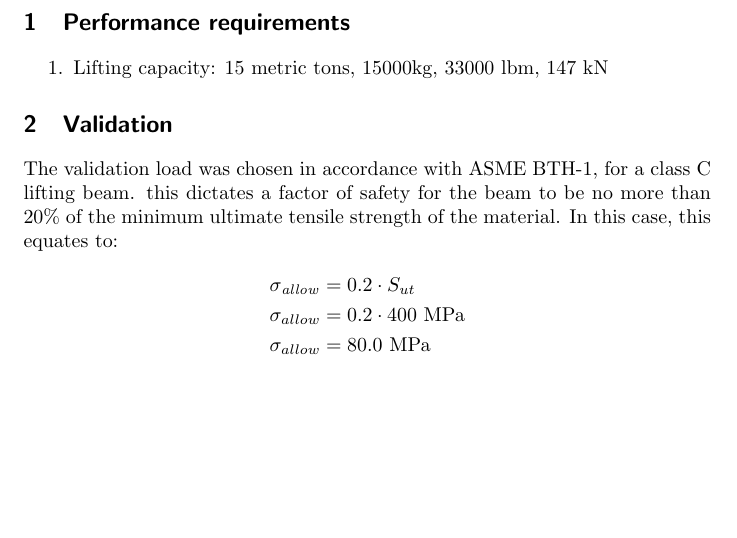
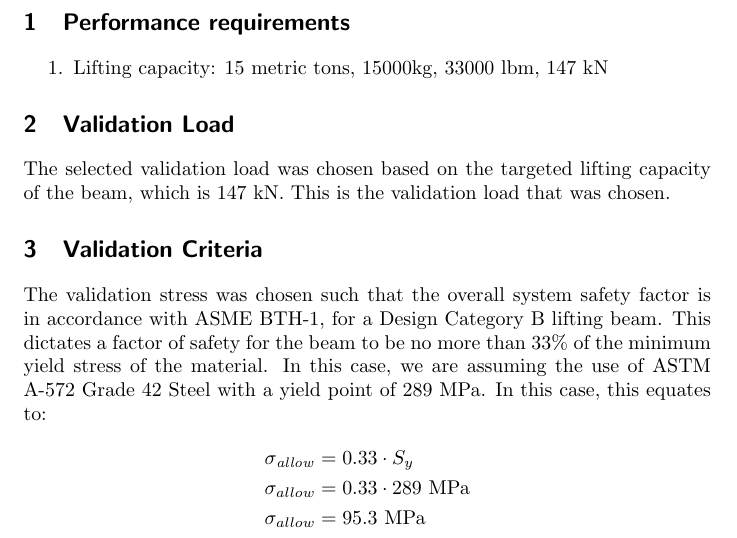
Before and after one commit to Atamisk/thesis-paper, a LaTeX document (project_paper.tex): part of the page, cut so that both start at the same text, the shorter picture padded with empty space. Compiled offline with pdfLaTeX.

```diff
--- a/project_paper.tex
+++ b/project_paper.tex
@@ -6,12 +6,14 @@
 \begin{enumerate}
 \item Lifting capacity: 15 metric tons, 15000kg, 33000 lbm, 147 kN
 \end{enumerate}
-\section{Validation}
-The validation load was chosen in accordance with ASME BTH-1, for a class C lifting beam. this dictates a factor of safety for the beam to be no more than 20\% of the minimum ultimate tensile strength of the material.
+\section{Validation Load}
+The selected validation load was chosen based on the targeted lifting capacity of the beam, which is 147 kN. This is the validation load that was chosen.
+\section{Validation Criteria}
+The validation stress was chosen such that the overall system safety factor is in accordance with ASME BTH-1, for a Design Category B lifting beam. This dictates a factor of safety for the beam to be no more than 33\% of the minimum yield stress of the material. In this case, we are assuming the use of ASTM A-572 Grade 42 Steel with a yield point of 289 MPa.
 In this case, this equates to:
 \begin{align*}
-	\sigma_{\mathit{allow}} &= 0.2 \cdot S_{ut}\\
-	\sigma_{allow} &= 0.2 \cdot 400  \text{ MPa} \\
-	\sigma_{allow} &= 80.0 \text{ MPa}
+	\sigma_{\mathit{allow}} &= 0.33 \cdot S_{y}\\
+	\sigma_{allow} &= 0.33 \cdot 289  \text{ MPa} \\
+	\sigma_{allow} &= 95.3 \text{ MPa}
 \end{align*}
 \end{document}
```
